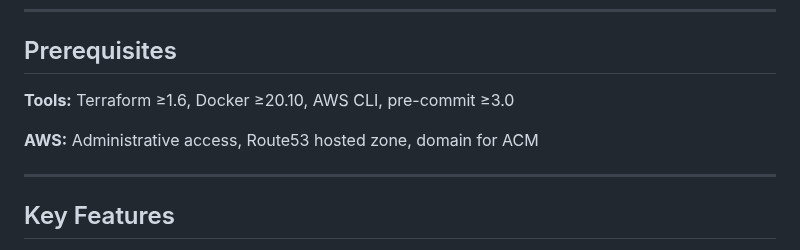
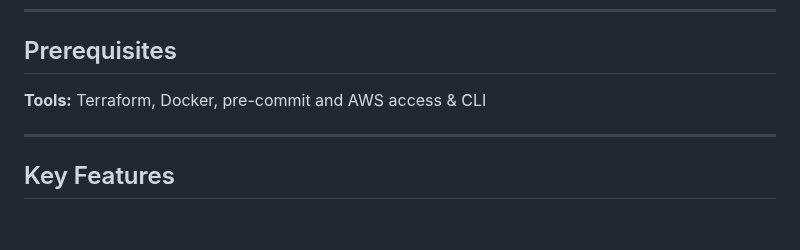
Before and after one commit to RamlaBurhan/Uptime_Kuma_ECS_Project, a Markdown page: README.md, the part around one of its changes. GitHub-like rendering; blank space fills up the shorter version.

```diff
--- a/README.md
+++ b/README.md
@@ -39,9 +39,7 @@ This project showcases a production-grade deployment of a self-hosted monitoring
 
 ## Prerequisites
 
-**Tools:** Terraform ≥1.6, Docker ≥20.10, AWS CLI, pre-commit ≥3.0
-
-**AWS:** Administrative access, Route53 hosted zone, domain for ACM
+**Tools:** Terraform, Docker, pre-commit and AWS access & CLI
 
 ---
 
```
Also changed, not shown: other parts of README.md (+1 -1 lines).
